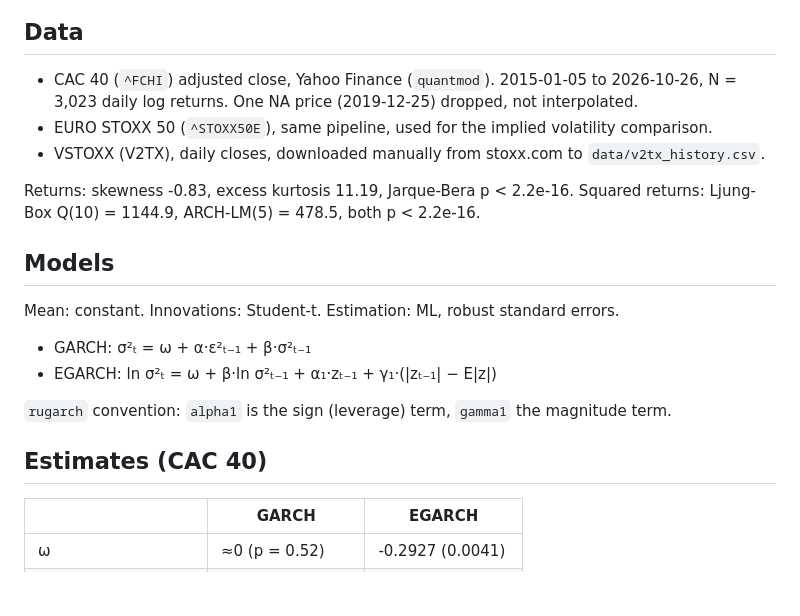
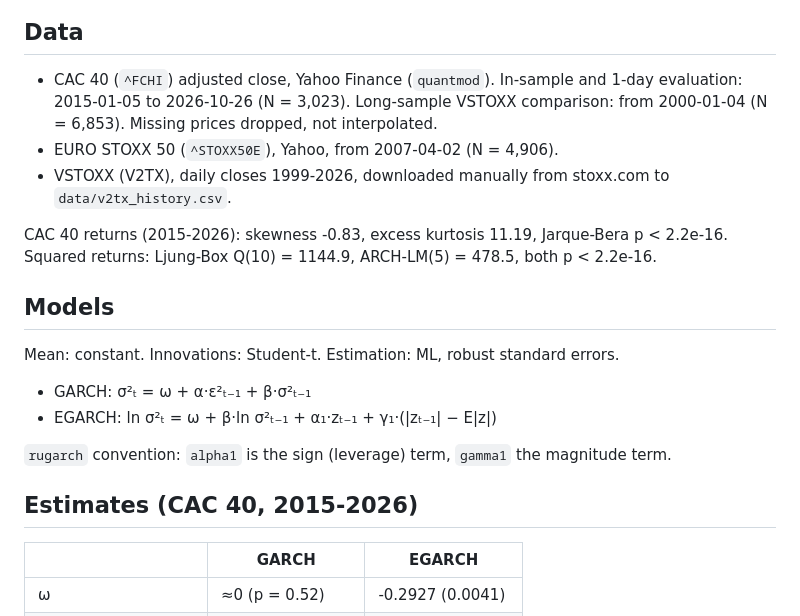
Before and after one commit to malekdhaouadi/garch-volatility-cac40, a Markdown page: README.md, the part around one of its changes. GitHub-like rendering; blank space fills up the shorter version.

```diff
--- a/README.md
+++ b/README.md
@@ -6,11 +6,11 @@ GARCH(1,1) and EGARCH(1,1) with Student-t innovations (`rugarch`, R): in-sample
 
 ## Data
 
-- CAC 40 (`^FCHI`) adjusted close, Yahoo Finance (`quantmod`). 2015-01-05 to 2026-10-26, N = 3,023 daily log returns. One NA price (2019-12-25) dropped, not interpolated.
-- EURO STOXX 50 (`^STOXX50E`), same pipeline, used for the implied volatility comparison.
-- VSTOXX (V2TX), daily closes, downloaded manually from stoxx.com to `data/v2tx_history.csv`.
+- CAC 40 (`^FCHI`) adjusted close, Yahoo Finance (`quantmod`). In-sample and 1-day evaluation: 2015-01-05 to 2026-10-26 (N = 3,023). Long-sample VSTOXX comparison: from 2000-01-04 (N = 6,853). Missing prices dropped, not interpolated.
+- EURO STOXX 50 (`^STOXX50E`), Yahoo, from 2007-04-02 (N = 4,906).
+- VSTOXX (V2TX), daily closes 1999-2026, downloaded manually from stoxx.com to `data/v2tx_history.csv`.
 
-Returns: skewness -0.83, excess kurtosis 11.19, Jarque-Bera p < 2.2e-16. Squared returns: Ljung-Box Q(10) = 1144.9, ARCH-LM(5) = 478.5, both p < 2.2e-16.
+CAC 40 returns (2015-2026): skewness -0.83, excess kurtosis 11.19, Jarque-Bera p < 2.2e-16. Squared returns: Ljung-Box Q(10) = 1144.9, ARCH-LM(5) = 478.5, both p < 2.2e-16.
 
 ## Models
 
@@ -21,7 +21,7 @@ Mean: constant. Innovations: Student-t. Estimation: ML, robust standard errors.
 
 `rugarch` convention: `alpha1` is the sign (leverage) term, `gamma1` the magnitude term.
 
-## Estimates (CAC 40)
+## Estimates (CAC 40, 2015-2026)
 
 | | GARCH | EGARCH |
 |---|---|---|
```
Also changed, not shown: other parts of README.md (+51 -21 lines), figures/ext_iv_vs_garch_CAC40.png (added), figures/ext_iv_vs_garch_STOXX50E.png (added), 6 other files.
